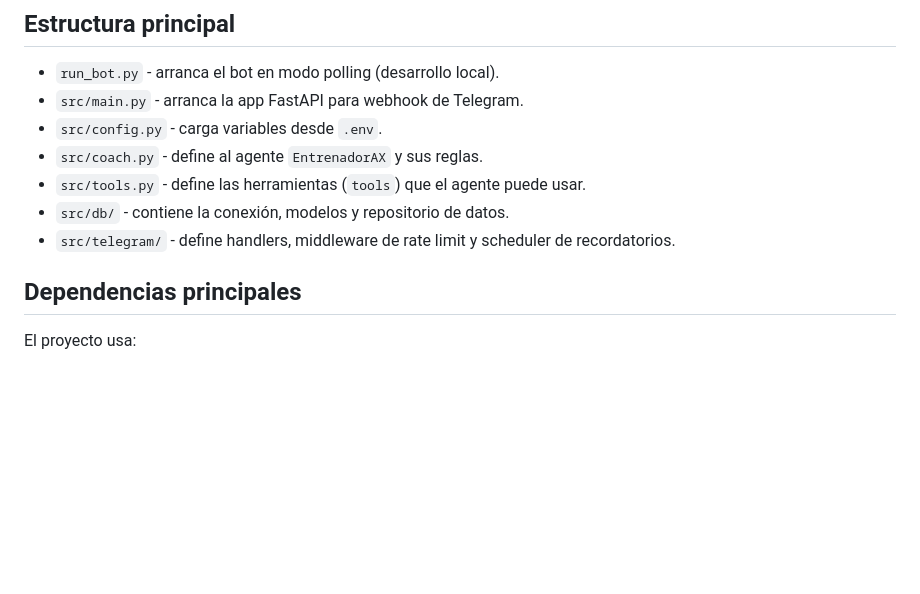
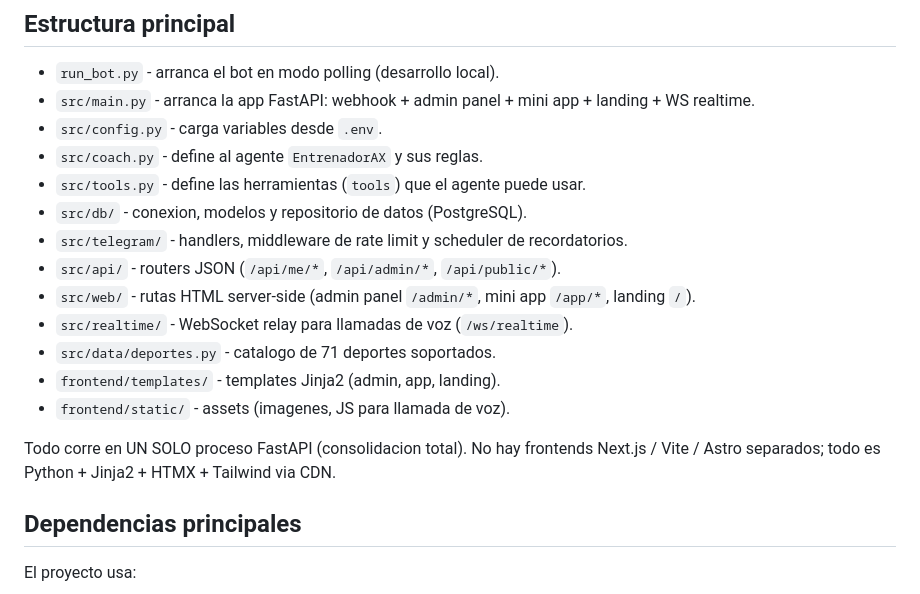
Before and after one commit to andres-ax/EntrenadorPersonal, a Markdown page: README.md, the part around the change. GitHub-like rendering; blank space fills up the shorter version.

Commit message:
docs: README + ADMIN_GUIDE post-consolidacion (Python puro, sin Next.js/Astro)
Co-authored-by: Cursor <cursoragent@cursor.com>

```diff
--- a/README.md
+++ b/README.md
@@ -30,12 +30,21 @@ graph TD
 ## Estructura principal
 
 - `run_bot.py` - arranca el bot en modo polling (desarrollo local).
-- `src/main.py` - arranca la app FastAPI para webhook de Telegram.
+- `src/main.py` - arranca la app FastAPI: webhook + admin panel + mini app + landing + WS realtime.
 - `src/config.py` - carga variables desde `.env`.
 - `src/coach.py` - define al agente `EntrenadorAX` y sus reglas.
 - `src/tools.py` - define las herramientas (`tools`) que el agente puede usar.
-- `src/db/` - contiene la conexión, modelos y repositorio de datos.
-- `src/telegram/` - define handlers, middleware de rate limit y scheduler de recordatorios.
+- `src/db/` - conexion, modelos y repositorio de datos (PostgreSQL).
+- `src/telegram/` - handlers, middleware de rate limit y scheduler de recordatorios.
+- `src/api/` - routers JSON (`/api/me/*`, `/api/admin/*`, `/api/public/*`).
+- `src/web/` - rutas HTML server-side (admin panel `/admin/*`, mini app `/app/*`, landing `/`).
+- `src/realtime/` - WebSocket relay para llamadas de voz (`/ws/realtime`).
+- `src/data/deportes.py` - catalogo de 71 deportes soportados.
+- `frontend/templates/` - templates Jinja2 (admin, app, landing).
+- `frontend/static/` - assets (imagenes, JS para llamada de voz).
+
+Todo corre en UN SOLO proceso FastAPI (consolidacion total). No hay frontends
+Next.js / Vite / Astro separados; todo es Python + Jinja2 + HTMX + Tailwind via CDN.
 
 ## Dependencias principales
 
```
Also changed, not shown: ADMIN_GUIDE.md (+4 -1 lines).
